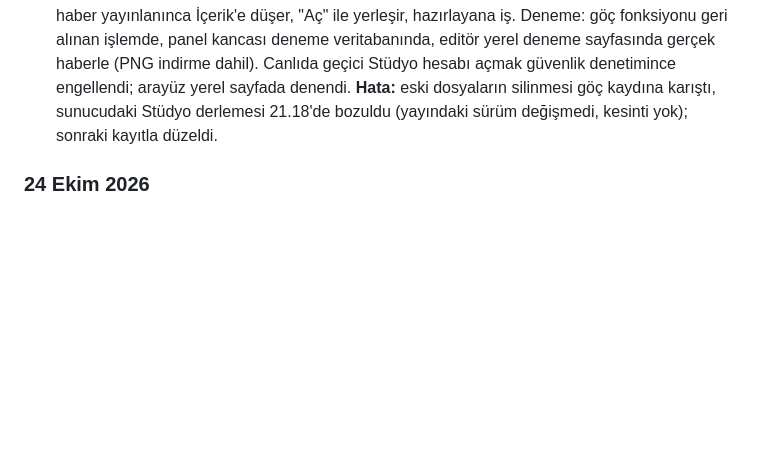
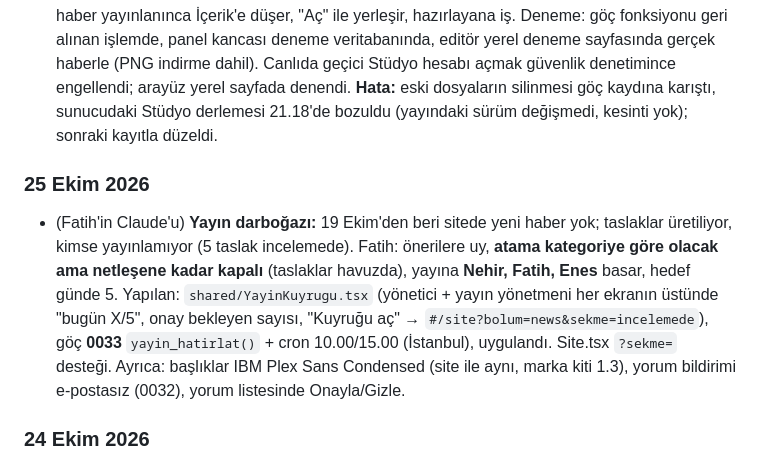
Before and after one commit to updated-studio/studio, a Markdown page: hafiza/GUNLUK.md, the part around the change. Drawn GitHub-style; blank space fills up the shorter version.

Commit message:
Hafıza: 25 Ekim yayın kuyruğu

```diff
--- a/hafiza/GUNLUK.md
+++ b/hafiza/GUNLUK.md
@@ -67,6 +67,9 @@ Bu dosya sohbet geçmişinin yerini tutar. ARCHITECTURE.md **kararları**, bu do
 
 ### 25 Ekim 2026
 - (Natro sunucusundaki Claude, Enes'le) **Tek editör + siteden gelenler (Otomasyon 3+4) yayında.** Enes: "iki editör birleşsin", "en iyisini yap, birkaç dakikada halledersin". Seçenekler (A: çerçeveli post, B: iki motor, C: 29 şablon her formatta) sunuldu; C yapıldı: zemin 9:16'yı kaplar, katmanlar güvenli alana yayılır; 30 şablon × 3 format görüntüyle kontrol edildi. Siteden gelenler: haber yayınlanınca İçerik'e düşer, "Aç" ile yerleşir, hazırlayana iş. Deneme: göç fonksiyonu geri alınan işlemde, panel kancası deneme veritabanında, editör yerel deneme sayfasında gerçek haberle (PNG indirme dahil). Canlıda geçici Stüdyo hesabı açmak güvenlik denetimince engellendi; arayüz yerel sayfada denendi. **Hata:** eski dosyaların silinmesi göç kaydına karıştı, sunucudaki Stüdyo derlemesi 21.18'de bozuldu (yayındaki sürüm değişmedi, kesinti yok); sonraki kayıtla düzeldi.
+
+### 25 Ekim 2026
+- (Fatih'in Claude'u) **Yayın darboğazı:** 19 Ekim'den beri sitede yeni haber yok; taslaklar üretiliyor, kimse yayınlamıyor (5 taslak incelemede). Fatih: önerilere uy, **atama kategoriye göre olacak ama netleşene kadar kapalı** (taslaklar havuzda), yayına **Nehir, Fatih, Enes** basar, hedef günde 5. Yapılan: `shared/YayinKuyrugu.tsx` (yönetici + yayın yönetmeni her ekranın üstünde "bugün X/5", onay bekleyen sayısı, "Kuyruğu aç" → `#/site?bolum=news&sekme=incelemede`), göç **0033** `yayin_hatirlat()` + cron 10.00/15.00 (İstanbul), uygulandı. Site.tsx `?sekme=` desteği. Ayrıca: başlıklar IBM Plex Sans Condensed (site ile aynı, marka kiti 1.3), yorum bildirimi e-postasız (0032), yorum listesinde Onayla/Gizle.
 
 ### 24 Ekim 2026
 - (16:30, Fatih'in Claude'u) **Sitede üyelik (Uper) yayında.** Fatih'in seçimleri: ad "Uper"; giriş e-posta+şifre, e-postaya bağlantı ve Google ("hepsi mantıklı"); yorum hemen yayında, bağlantı/küfür/ilk yorum onaya; "etkileşim hepsi ilk turda, üstüne önerin varsa açığım"; bot koruması kendi + Cloudflare. Stüdyo tarafı: Site modülünde yeni "Topluluk" grubu (Uper'ler, Yorumlar; panelden kendiliğinden), göç **0029** (onay bekleyen yorum → yayın yönetmeni/yönetici bildirimi; uygulandı). Ayrıntı site deposu DURUM.md ve ARCHITECTURE karar 31. Bekleyen (Fatih): Google ve Cloudflare anahtarları, metinlerde şirket unvanı.
```
